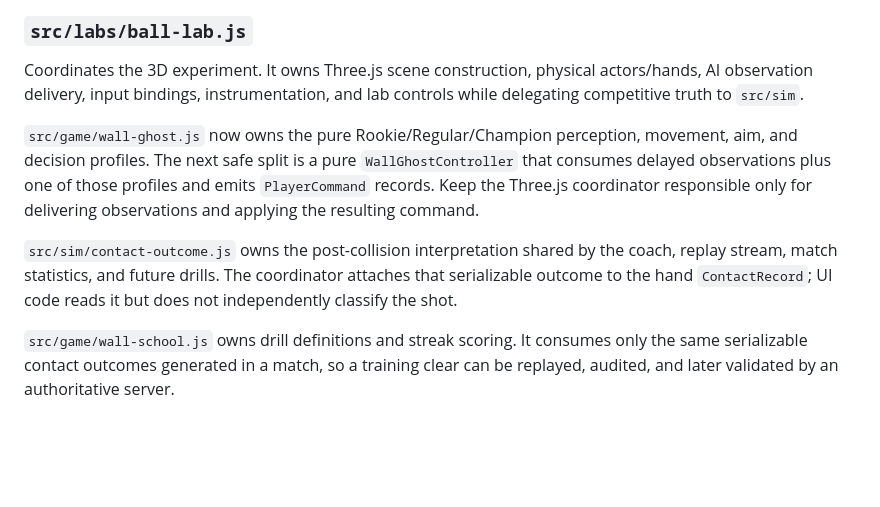
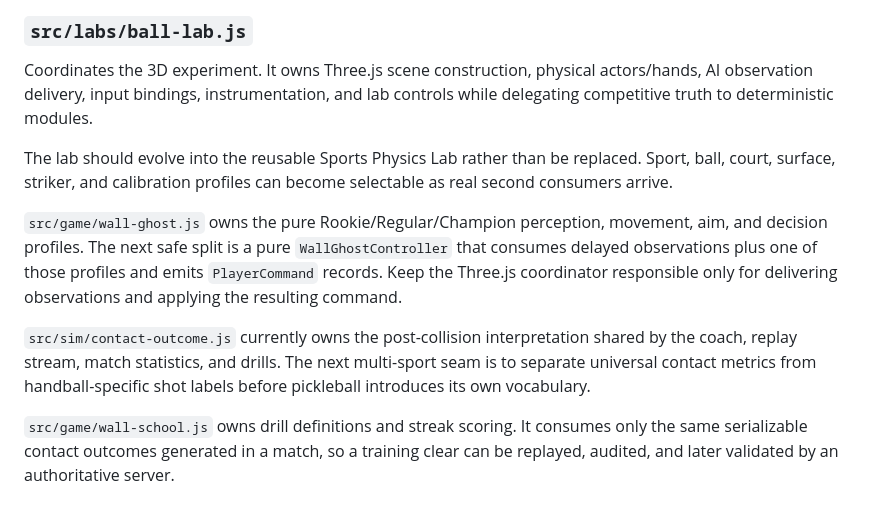
Before and after one commit to AlexBaldman/the-wall-nyc-handball, a Markdown page: docs/architecture.md, the part around one of its changes. Rendered like a GitHub page; blank space fills up the shorter version.

```diff
--- a/docs/architecture.md
+++ b/docs/architecture.md
@@ -106,18 +145,22 @@ same global state from every direction.
 
 Coordinates the 3D experiment. It owns Three.js scene construction, physical
 actors/hands, AI observation delivery, input bindings, instrumentation, and lab
-controls while delegating competitive truth to `src/sim`.
+controls while delegating competitive truth to deterministic modules.
 
-`src/game/wall-ghost.js` now owns the pure Rookie/Regular/Champion perception,
+The lab should evolve into the reusable Sports Physics Lab rather than be
+replaced. Sport, ball, court, surface, striker, and calibration profiles can
+become selectable as real second consumers arrive.
+
+`src/game/wall-ghost.js` owns the pure Rookie/Regular/Champion perception,
 movement, aim, and decision profiles. The next safe split is a pure
 `WallGhostController` that consumes delayed observations plus one of those
 profiles and emits `PlayerCommand` records. Keep the Three.js coordinator
 responsible only for delivering observations and applying the resulting command.
 
-`src/sim/contact-outcome.js` owns the post-collision interpretation shared by
-the coach, replay stream, match statistics, and future drills. The coordinator
-attaches that serializable outcome to the hand `ContactRecord`; UI code reads it
-but does not independently classify the shot.
+`src/sim/contact-outcome.js` currently owns the post-collision interpretation
+shared by the coach, replay stream, match statistics, and drills. The next
+multi-sport seam is to separate universal contact metrics from handball-specific
+shot labels before pickleball introduces its own vocabulary.
 
 `src/game/wall-school.js` owns drill definitions and streak scoring. It consumes
 only the same serializable contact outcomes generated in a match, so a training
```
Also changed, not shown: other parts of docs/architecture.md (+89 -35 lines).
